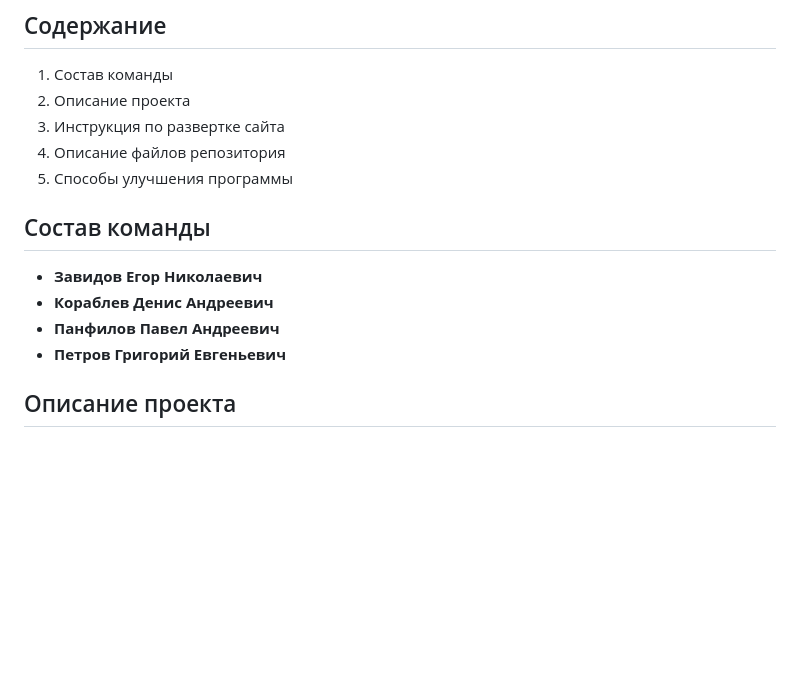
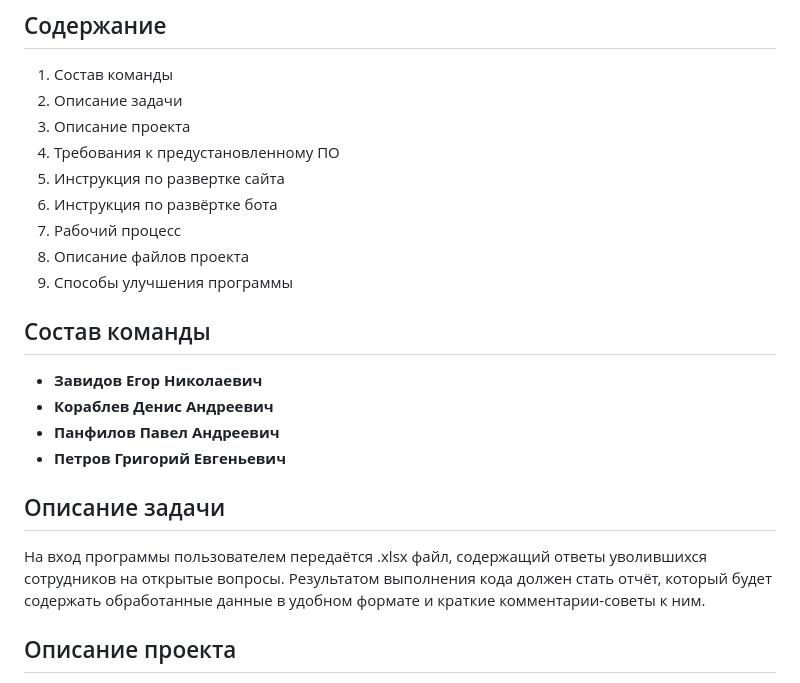
Before and after one commit to victorsemipalatin/sirius_2024, a Markdown page: README.md, the part around the change printed below. GitHub-like rendering; blank space fills up the shorter version.

```diff
--- a/README.md
+++ b/README.md
@@ -3,14 +3,19 @@
 ## Содержание
 
 1. Состав команды
-2. Описание проекта
-3. Инструкция по развертке сайта
-4. Описание файлов репозитория
-5. Способы улучшения программы
+2. Описание задачи
+3. Описание проекта
+4. Требования к предустановленному ПО
+5. Инструкция по развертке сайта
+6. Инструкция по развёртке бота
+7. Рабочий процесс
+8. Описание файлов проекта
+9. Способы улучшения программы
 ## Состав команды
-
 - **Завидов Егор Николаевич**
 - **Кораблев Денис Андреевич**
 - **Панфилов Павел Андреевич**
 - **Петров Григорий Евгеньевич**
+## Описание задачи
+На вход программы пользователем передаётся .xlsx файл, содержащий ответы уволившихся сотрудников на открытые вопросы. Результатом выполнения кода должен стать отчёт, который будет содержать обработанные данные в удобном формате и краткие комментарии-советы к ним.
 ## Описание проекта
```
Also changed, not shown: other parts of README.md (+65 -35 lines).
